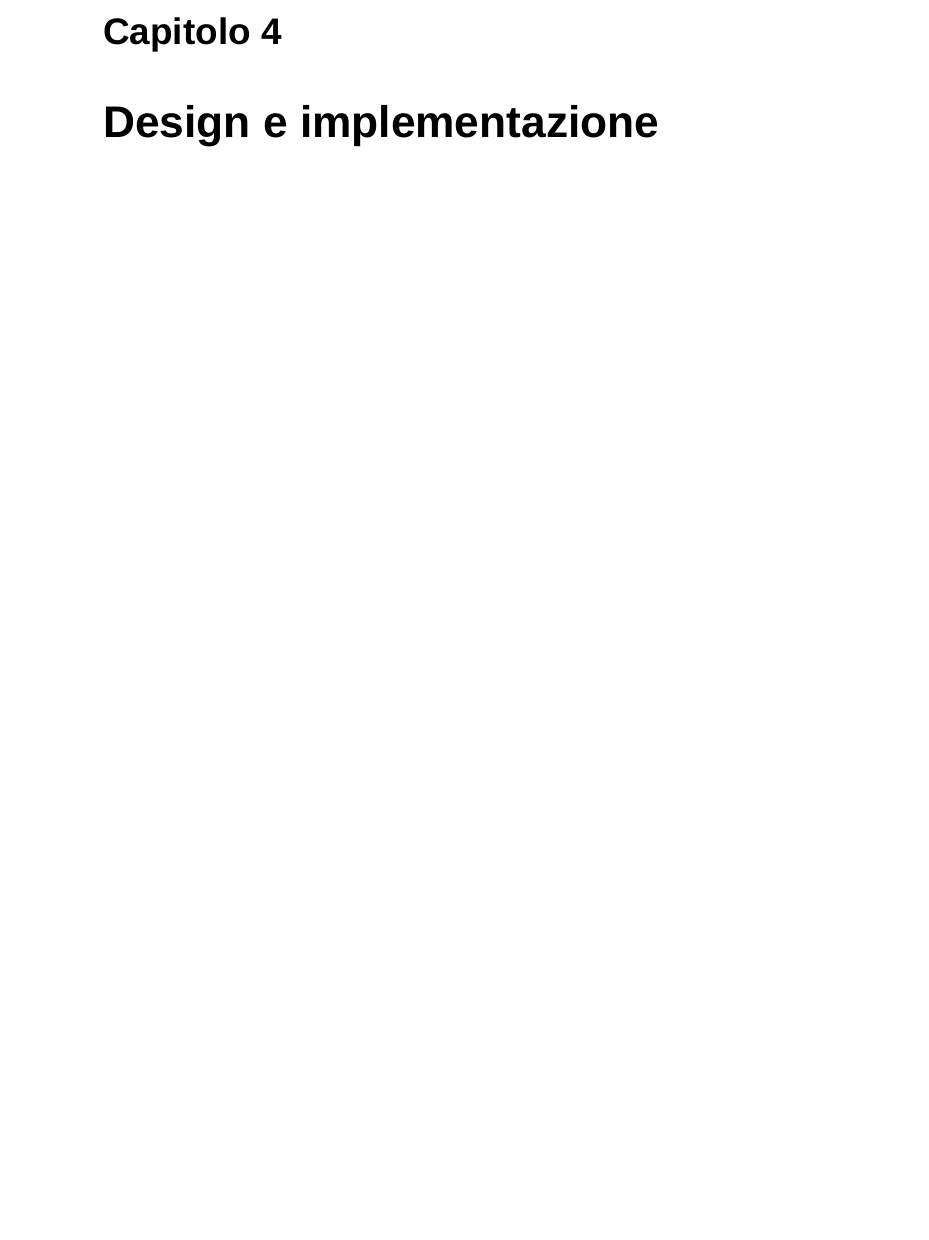
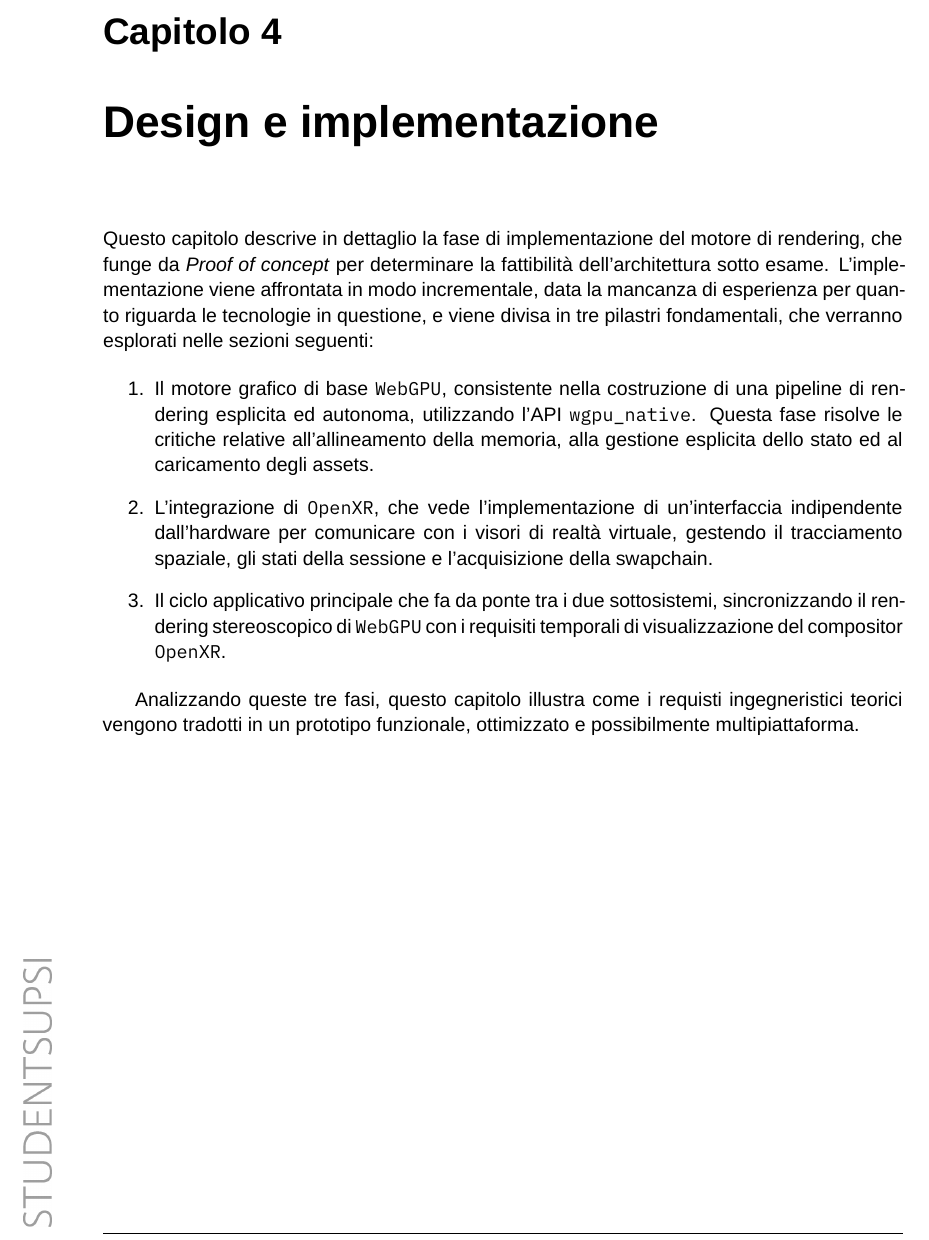
Before and after one commit to lucamazzza/wgpu_vr, a LaTeX document (docs/docs.tex): part of page 19 of 26, cut so that both start at the same text, the shorter picture padded with empty space. Compiled offline with XeLaTeX; a missing font is replaced by an installed copy or a similar font.

Commit message:
docs: Design introduction

```diff
--- a/docs/docs.tex
+++ b/docs/docs.tex
@@ -557,6 +557,25 @@ sostenibilità didattica e cross-platform per integrare i calcolatori di ogni st
 
 \chapter{Design e implementazione}
 
+Questo capitolo descrive in dettaglio la fase di implementazione del motore di rendering, che funge da \textit{Proof of
+concept} per determinare la fattibilità dell'architettura sotto esame.
+L'implementazione viene affrontata in modo incrementale, data la mancanza di esperienza per quanto riguarda le
+tecnologie in questione, e viene divisa in tre pilastri fondamentali, che verranno esplorati nelle sezioni seguenti:
+
+\begin{enumerate}
+    \item Il motore grafico di base \texttt{WebGPU}, consistente nella costruzione di una pipeline di rendering
+        esplicita ed autonoma, utilizzando l'API \texttt{wgpu\_native}. Questa fase risolve le critiche relative
+        all'allineamento della memoria, alla gestione esplicita dello stato ed al caricamento degli assets.
+    \item L'integrazione di \texttt{OpenXR}, che vede l'implementazione di un'interfaccia indipendente dall'hardware
+        per comunicare con i visori di realtà virtuale, gestendo il tracciamento spaziale, gli stati della sessione e
+        l'acquisizione della swapchain.
+    \item Il ciclo applicativo principale che fa da ponte tra i due sottosistemi, sincronizzando il rendering
+        stereoscopico di \texttt{WebGPU} con i requisiti temporali di visualizzazione del compositor \texttt{OpenXR}.
+\end{enumerate}
+
+Analizzando queste tre fasi, questo capitolo illustra come i requisti ingegneristici teorici vengono tradotti in un
+prototipo funzionale, ottimizzato e possibilmente multipiattaforma.
+
 \chapter{Test e validazione}
 
 \section{Risultati}
```
Also changed, not shown: docs/docs.pdf.
